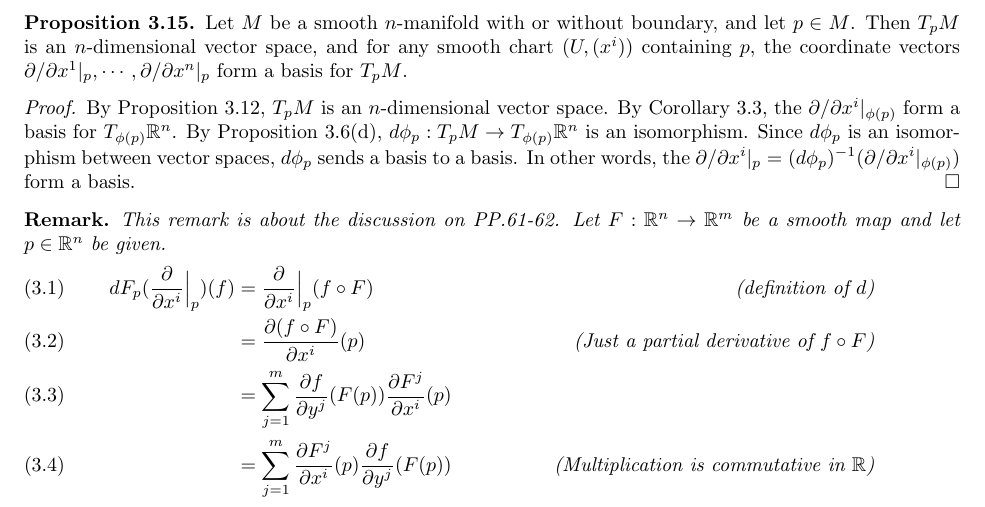
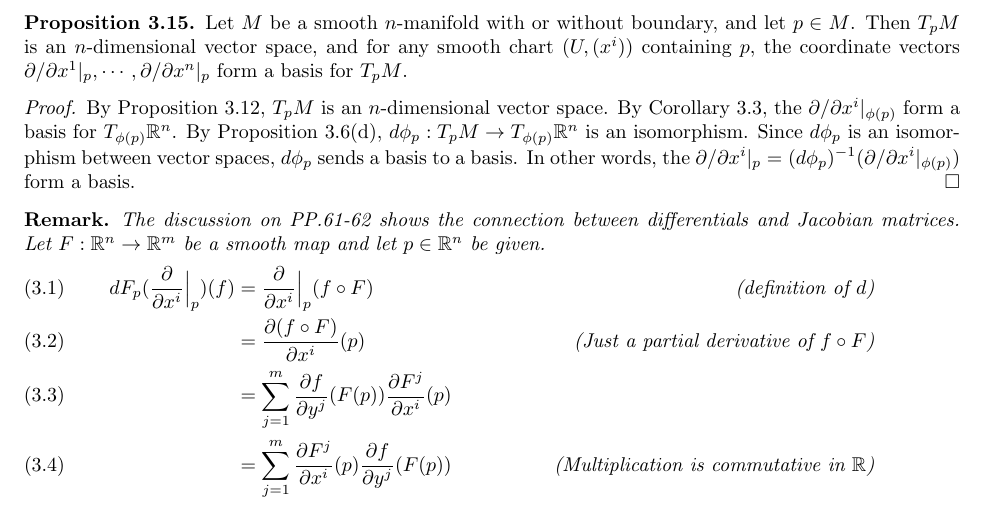
Before and after one commit to hidenori-shinohara/smooth_manifolds, a LaTeX paper (introduction_to_smooth_manifolds_notes.tex, which reads chapter3.tex): part of page 14 of 21, cut so that both start at the same text. Compiled offline with pdfLaTeX.

Commit message:
Update the comment in the remark (differentials = Jacobian)

```diff
--- a/chapter3.tex
+++ b/chapter3.tex
@@ -170,7 +170,7 @@
 \end{proof}
 
 \begin{rem}
-  This remark is about the discussion on PP.61-62.
+  The discussion on PP.61-62 shows the connection between differentials and Jacobian matrices.
   Let $F: \mathbb{R}^n \rightarrow \mathbb{R}^m$ be a smooth map and let $p \in \mathbb{R}^n$ be given.
   \begin{align}
     dF_p(\frac{\partial}{\partial x^i}\Big\vert_p)(f)
```
Also changed, not shown: introduction_to_smooth_manifolds_notes.pdf.
